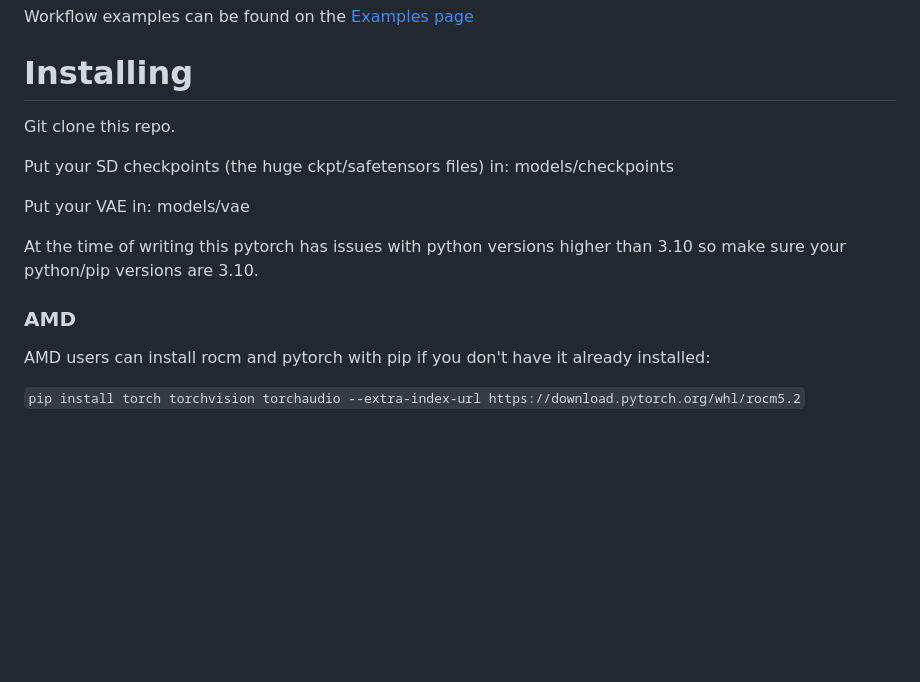
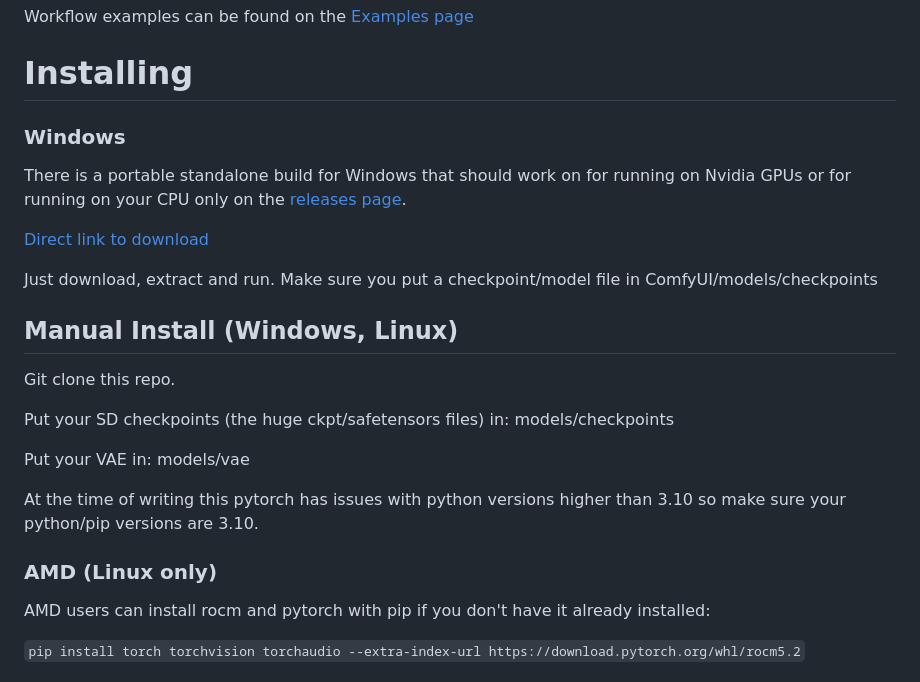
Before and after one commit to bestappsandcodereviews9/ComfyUI, a Markdown page: README.md, the part around the change. GitHub-like rendering; blank space fills up the shorter version.

Commit message:
Add download link of portable build to README.

````diff
--- a/README.md
+++ b/README.md
@@ -31,6 +31,16 @@ Workflow examples can be found on the [Examples page](https://comfyanonymous.git
 
 # Installing
 
+### Windows
+
+There is a portable standalone build for Windows that should work on for running on Nvidia GPUs or for running on your CPU only on the [releases page](https://github.com/comfyanonymous/ComfyUI/releases).
+
+[Direct link to download](https://github.com/comfyanonymous/ComfyUI/releases/download/latest/ComfyUI_windows_portable_nvidia_or_cpu.7z)
+
+Just download, extract and run. Make sure you put a checkpoint/model file in ComfyUI/models/checkpoints
+
+## Manual Install (Windows, Linux)
+
 Git clone this repo.
 
 Put your SD checkpoints (the huge ckpt/safetensors files) in: models/checkpoints
@@ -39,7 +49,7 @@ Put your VAE in: models/vae
 
 At the time of writing this pytorch has issues with python versions higher than 3.10 so make sure your python/pip versions are 3.10.
 
-### AMD
+### AMD (Linux only)
 AMD users can install rocm and pytorch with pip if you don't have it already installed:
 
 ```pip install torch torchvision torchaudio --extra-index-url https://download.pytorch.org/whl/rocm5.2```
````
